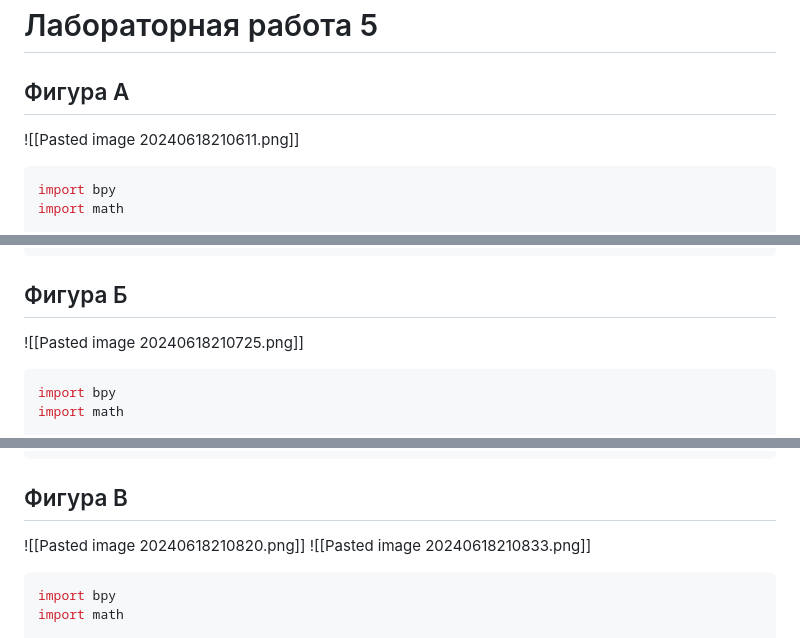
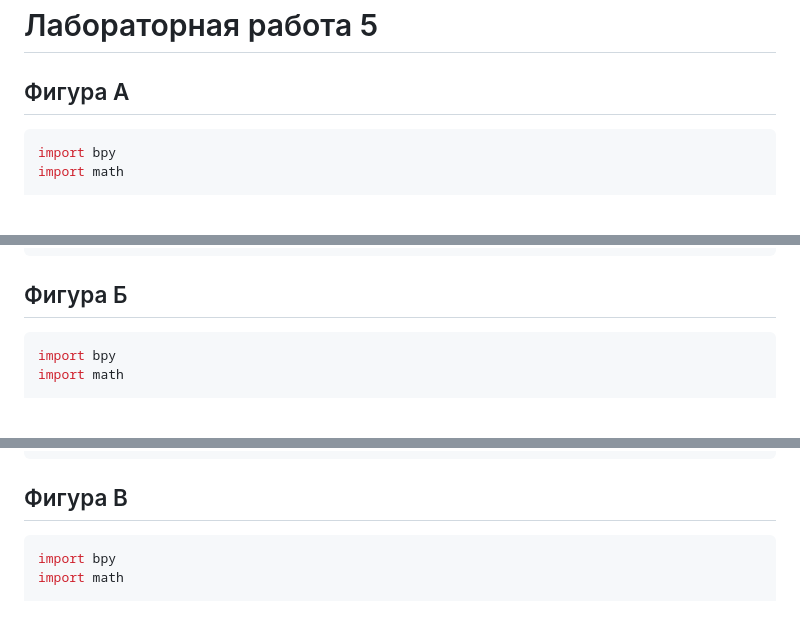
Before and after one commit to cadilo/AlgoritmPython, a Markdown page: ReadMe.md, 3 parts joined by grey strips. Drawn GitHub-style; blank space fills up the shorter version.

````diff
--- a/ReadMe.md
+++ b/ReadMe.md
@@ -1085,7 +1085,6 @@ if __name__ == '__main__':
 
 ## Фигура А
 
-![[Pasted image 20240618210611.png]]
 
 ```python
 import bpy
@@ -1119,7 +1118,6 @@ if __name__ == '__main__':
 ```
 ## Фигура Б
 
-![[Pasted image 20240618210725.png]]
 
 ```python
 import bpy
@@ -1153,8 +1151,7 @@ if __name__ == '__main__':
 ```
 
 ## Фигура В
-![[Pasted image 20240618210820.png]]
-![[Pasted image 20240618210833.png]]
+
 
 ```python
 import bpy
````
